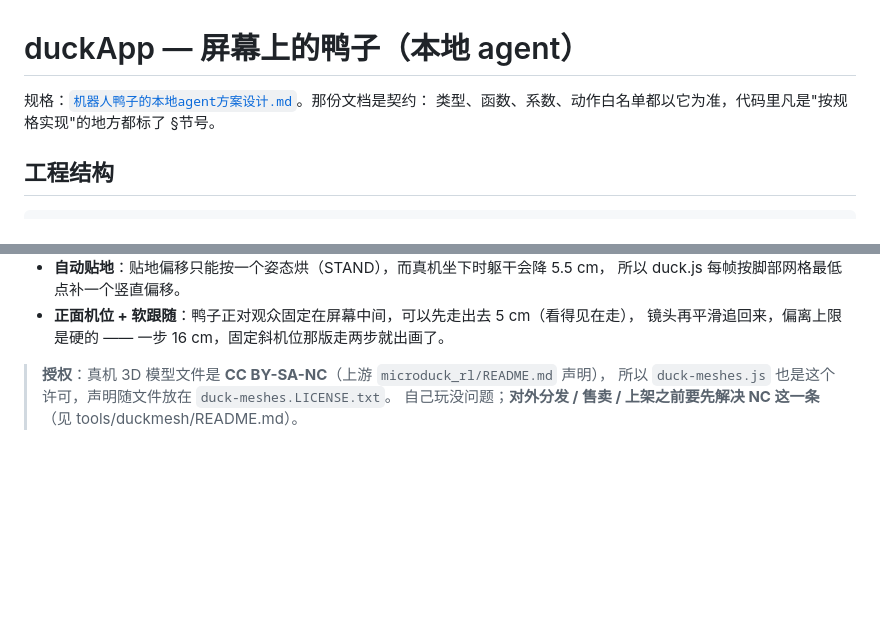
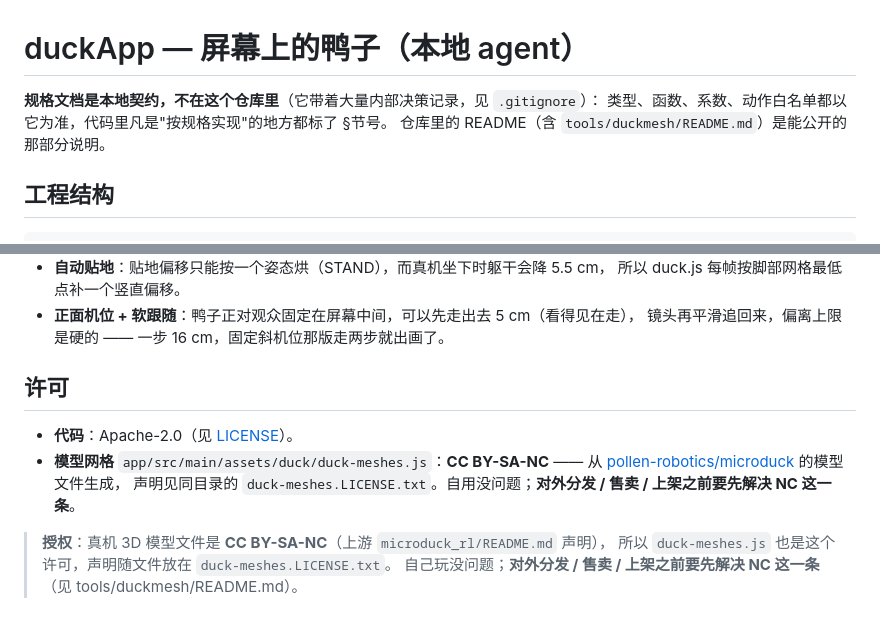
Before and after one commit to ColdBrando/manbo-duck, a Markdown page: README.md, 2 parts joined by grey strips. GitHub-like rendering; blank space fills up the shorter version.

Commit message:
README：说明规格文档不在仓库里，并补上许可（代码 Apache-2.0 / 模型网格 CC BY-SA-NC）
Co-Authored-By: Claude Code <noreply@anthropic.com>

```diff
--- a/README.md
+++ b/README.md
@@ -1,7 +1,8 @@
 # duckApp — 屏幕上的鸭子（本地 agent）
 
-规格：[`机器人鸭子的本地agent方案设计.md`](机器人鸭子的本地agent方案设计.md)。那份文档是契约：
+**规格文档是本地契约，不在这个仓库里**（它带着大量内部决策记录，见 `.gitignore`）：
 类型、函数、系数、动作白名单都以它为准，代码里凡是"按规格实现"的地方都标了 §节号。
+仓库里的 README（含 `tools/duckmesh/README.md`）是能公开的那部分说明。
 
 ## 工程结构
 
@@ -69,6 +70,14 @@ tools/duckmesh/     网格生成管线（Python + Node/meshoptimizer），见它
   所以 duck.js 每帧按脚部网格最低点补一个竖直偏移。
 * **正面机位 + 软跟随**：鸭子正对观众固定在屏幕中间，可以先走出去 5 cm（看得见在走），
   镜头再平滑追回来，偏离上限是硬的 —— 一步 16 cm，固定斜机位那版走两步就出画了。
+
+## 许可
+
+* **代码**：Apache-2.0（见 [LICENSE](LICENSE)）。
+* **模型网格** `app/src/main/assets/duck/duck-meshes.js`：**CC BY-SA-NC** —— 从
+  [pollen-robotics/microduck](https://github.com/pollen-robotics/microduck) 的模型文件生成，
+  声明见同目录的 `duck-meshes.LICENSE.txt`。自用没问题；**对外分发 / 售卖 / 上架之前要先解决
+  NC 这一条**。
 
 > **授权**：真机 3D 模型文件是 **CC BY-SA-NC**（上游 `microduck_rl/README.md` 声明），
 > 所以 `duck-meshes.js` 也是这个许可，声明随文件放在 `duck-meshes.LICENSE.txt`。
```
